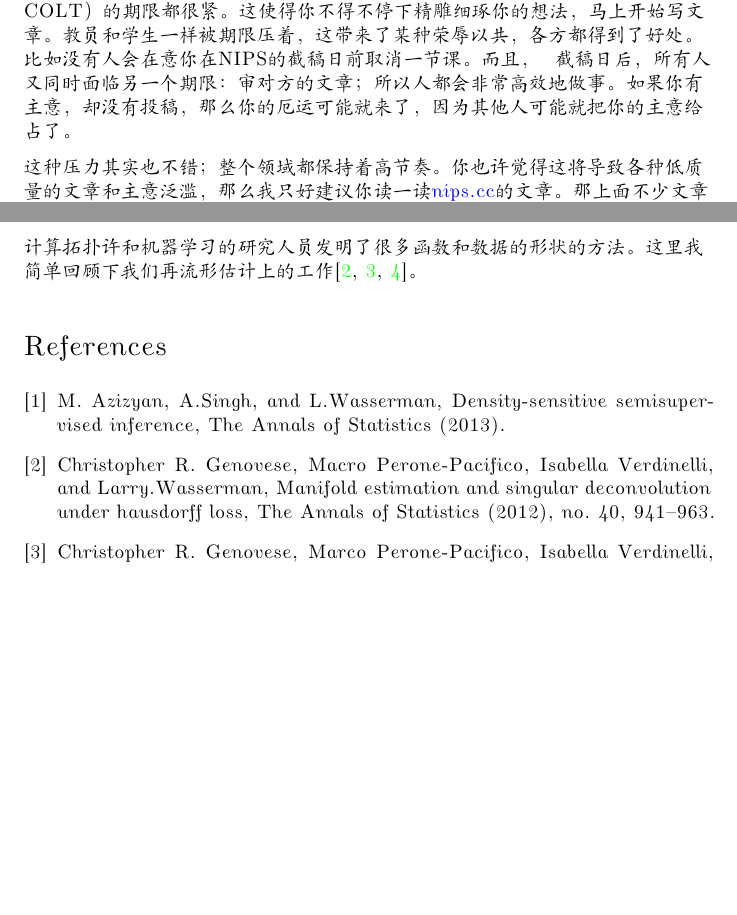
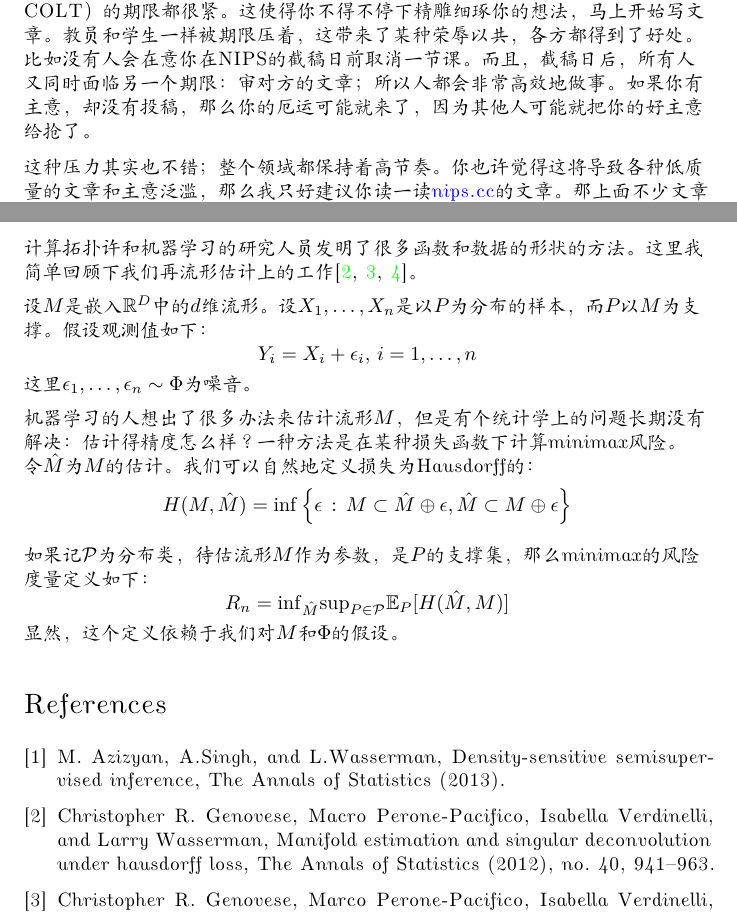
Before and after one commit to abelxie/ml, a LaTeX document (papertrans/mr.tex): two parts of pages 2 and 4 of 4, joined at a grey line, cut so that both start at the same text, the shorter picture padded with empty space. Compiled offline with XeLaTeX; a missing font is replaced by an installed copy or a similar font.

Commit message:
Signed-off-by: abelxie <jjxie@mango-solutions.com>

```diff
--- a/papertrans/mr.tex
+++ b/papertrans/mr.tex
@@ -85,11 +85,9 @@ ML以超过统计的步伐发展着。一开始，ML的研究者开发的专家
 
 准备一篇统计学的文章的流程一般是这样的：先有个想法（方法），慢慢地琢磨它，发展它，证明相关的一些结论，最终你将它写了出来，然后投稿。接着审稿人开始审你的文章，差不多一两年，你终于发了一篇paper。
 
-在ML界，会议文章才是硬通货。每个主流会议（NIPS，AISTAT，ICML，COLT）的期限都很紧。这使得你不得不停下精雕细琢你的想法，马上开始写文章。教员和学生一样被期限压着，这带来了某种荣辱以共，各方都得到了好处。比如没有人会在意你在NIPS的截稿日前取消一节课。而且，
-截稿日后，所有人又同时面临另一个期限：审对方的文章；所以人都会非常高效地做事。如果你有主意，却没有投稿，那么你的厄运可能就来了，因为其他人可能就把你的主意给占了。
+在ML界，会议文章才是硬通货。每个主流会议（NIPS，AISTAT，ICML，COLT）的期限都很紧。这使得你不得不停下精雕细琢你的想法，马上开始写文章。教员和学生一样被期限压着，这带来了某种荣辱以共，各方都得到了好处。比如没有人会在意你在NIPS的截稿日前取消一节课。而且，截稿日后，所有人又同时面临另一个期限：审对方的文章；所以人都会非常高效地做事。如果你有主意，却没有投稿，那么你的厄运可能就来了，因为其他人可能就把你的好主意给抢了。
 
-这种压力其实也不错；整个领域都保持着高节奏。你也许觉得这将导致各种低质量的文章和主意泛滥，那么我只好建议你读一读\url{nips.cc}的文章。那上面不少文章写得相当地深刻，虽然确实会有一些糟糕的论文。就像我们的杂志一样，ML的论文一样要被审稿，不过速度快得多，
-如果有个细节需要补充，作者可以再发一篇杂志版本的文章作为补充。
+这种压力其实也不错；整个领域都保持着高节奏。你也许觉得这将导致各种低质量的文章和主意泛滥，那么我只好建议你读一读\url{nips.cc}的文章。那上面不少文章写得相当地深刻，虽然确实会有一些糟糕的论文。就像我们的杂志一样，ML的论文一样要被审稿，不过速度快得多，如果有个细节需要补充，作者可以再发一篇杂志版本的文章作为补充。
 
 如果没有这样截稿期催生的动力，这个领域不会发展地这么快。统计界为了自己也好，要应对ML的竞争也好，都得把这种文化当个事。
 
@@ -136,6 +133,19 @@ ML以超过统计的步伐发展着。一开始，ML的研究者开发的专家
 \subsubsection{案例II：统计拓扑}
 计算拓扑许和机器学习的研究人员发明了很多函数和数据的形状的方法。这里我简单回顾下我们再流形估计上的工作\cite{wass2012a,wass2012b,wass2012c}。
 
+设$M$是嵌入$\RR^D$中的$d$维流形。设$X_1,\ldots,X_n$是以$P$为分布的样本，而$P$以$M$为支撑。假设观测值如下：
+$$  Y_i = X_i + \epsilon_i, \, i=1,\ldots,n $$
+这里$\epsilon_1,\ldots,\epsilon_n \sim \Phi$为噪音。
+
+机器学习的人想出了很多办法来估计流形$M$，但是有个统计学上的问题长期没有解决：估计得精度怎么样？一种方法是在某种损失函数下计算minimax风险。令$\hat{M}$为$M$的估计。我们可以自然地定义损失为Hausdorff的：
+$$ H(M,\hat{M}) = \mathrm{inf} \left\{ \epsilon \, : \, M \subset \hat{M} \oplus \epsilon , \hat{M} \subset M \oplus \epsilon \right\} $$
+
+如果记$\PP$为分布类，待估流形$M$作为参数，是$P$的支撑集，那么minimax的风险度量定义如下：
+$$ R_n = \mathrm{inf}_{\hat{M}} \mathrm{sup}_{P \in \PP} \EE_P [ H(\hat{M}, M) ] $$
+显然，这个定义依赖于我们对$M$和$\Phi$的假设。
+
+
+
 
 \bibliographystyle{amsplain}
 \bibliography{mr}
```
Also changed, not shown: papertrans/mr.bib (+1 -1 lines), papertrans/mr.tex (3 more changed lines).
